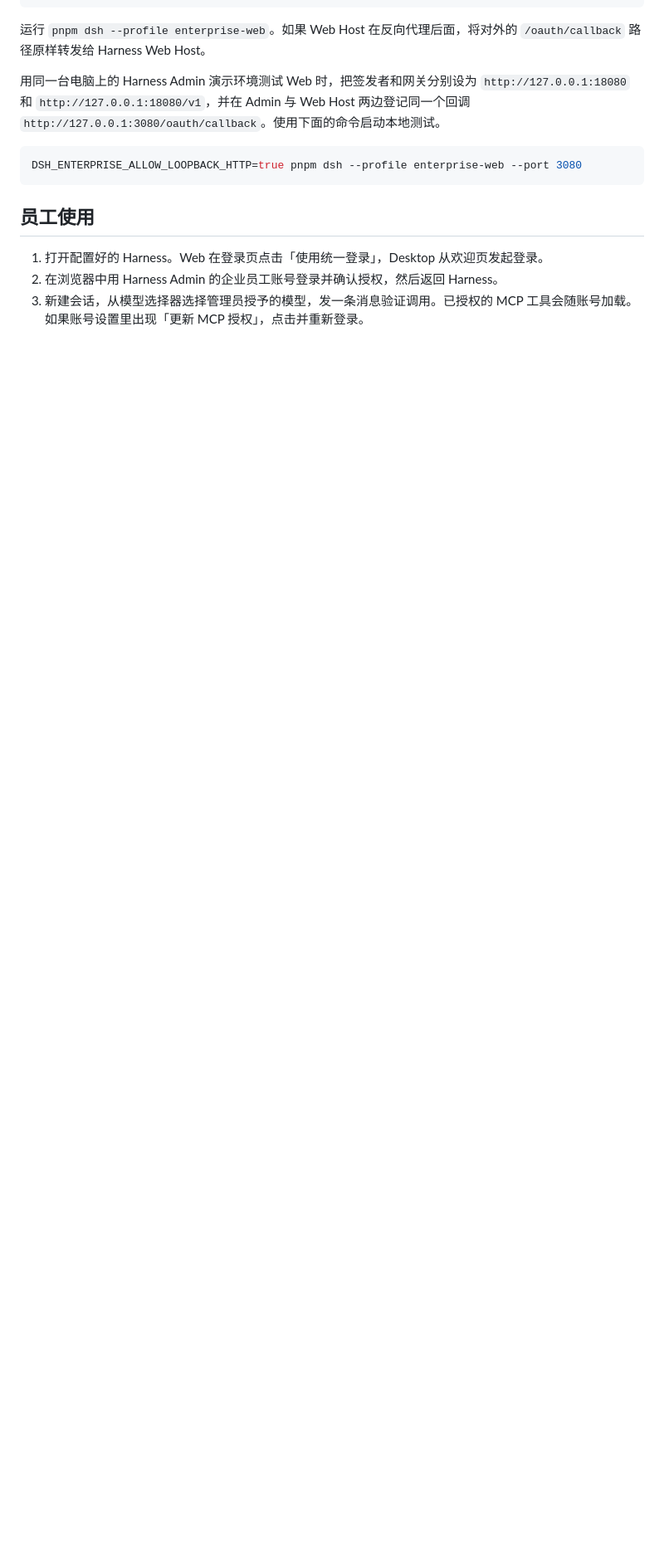
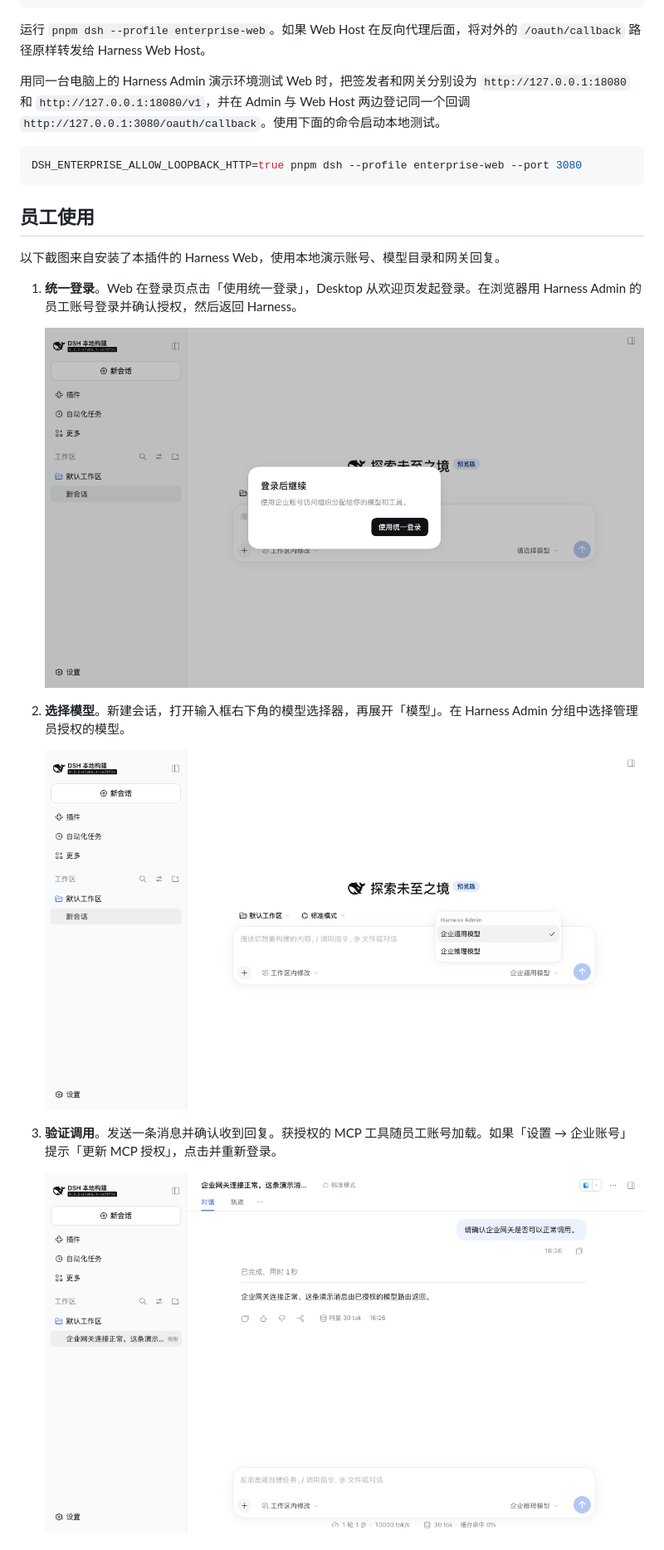
Before and after one commit to aDreamyWind/dsh-enterprise-bundle, a Markdown page: README.md, the part around one of its changes. Shown at 83% size. GitHub-like rendering; pictures changed too: docs/screenshots/enterprise-chat.png (added), docs/screenshots/enterprise-models.png (added), docs/screenshots/enterprise-sso.png (added); blank space fills up the shorter version.

```diff
--- a/README.md
+++ b/README.md
@@ -83,6 +85,17 @@ DSH_ENTERPRISE_ALLOW_LOOPBACK_HTTP=true pnpm dsh --profile enterprise-web --port
 
 ## 员工使用
 
-1. 打开配置好的 Harness。Web 在登录页点击「使用统一登录」，Desktop 从欢迎页发起登录。
-2. 在浏览器中用 Harness Admin 的企业员工账号登录并确认授权，然后返回 Harness。
-3. 新建会话，从模型选择器选择管理员授予的模型，发一条消息验证调用。已授权的 MCP 工具会随账号加载。如果账号设置里出现「更新 MCP 授权」，点击并重新登录。
+以下截图来自安装了本插件的 Harness Web，使用本地演示账号、模型目录和网关回复。
+
+1. **统一登录**。Web 在登录页点击「使用统一登录」，Desktop 从欢迎页发起登录。在浏览器用 Harness Admin 的员工账号登录并确认授权，然后返回 Harness。
+
+   ![Harness Web 的企业登录弹窗，包含使用统一登录按钮](docs/screenshots/enterprise-sso.png)
+
+2. **选择模型**。新建会话，打开输入框右下角的模型选择器，再展开「模型」。在 Harness Admin 分组中选择管理员授权的模型。
+
+   ![模型菜单展开后显示 Harness Admin 分组和两个演示模型](docs/screenshots/enterprise-models.png)
+
+3. **验证调用**。发送一条消息并确认收到回复。获授权的 MCP 工具随员工账号加载。如果「设置 → 企业账号」提示「更新 MCP 授权」，点击并重新登录。
+
+   ![企业推理模型通过演示网关返回会话回复](docs/screenshots/enterprise-chat.png)
+
```
Also changed, not shown: other parts of README.md (+21 -4 lines), 1 other file.
